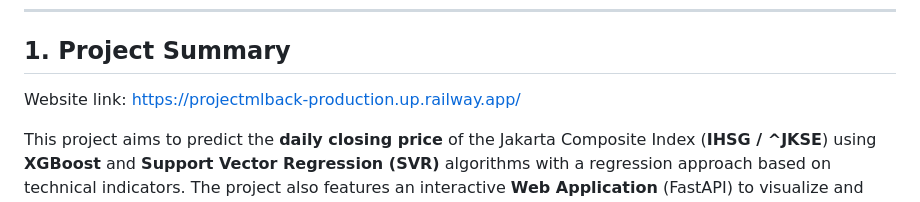
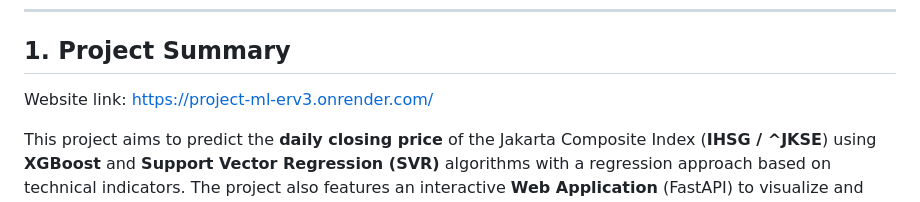
Before and after one commit to Thomatomb-git/Project_ML, a Markdown page: README.md, the part around the change. Rendered like a GitHub page.

Commit message:
Change project website link to new URL
Updated project website link in README.

```diff
--- a/README.md
+++ b/README.md
@@ -4,7 +4,7 @@
 
 ## 1. Project Summary
 
-Website link: https://projectmlback-production.up.railway.app/
+Website link: https://project-ml-erv3.onrender.com/
 
 This project aims to predict the **daily closing price** of the Jakarta Composite Index (**IHSG / ^JKSE**) using **XGBoost** and **Support Vector Regression (SVR)** algorithms with a regression approach based on technical indicators. The project also features an interactive **Web Application** (FastAPI) to visualize and test predictions in real-time.
 
```
